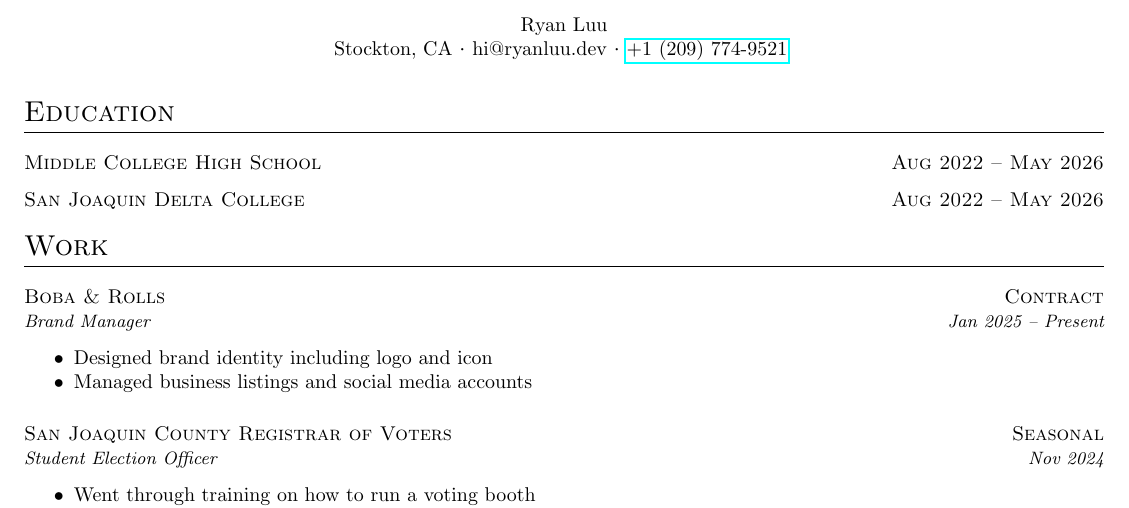
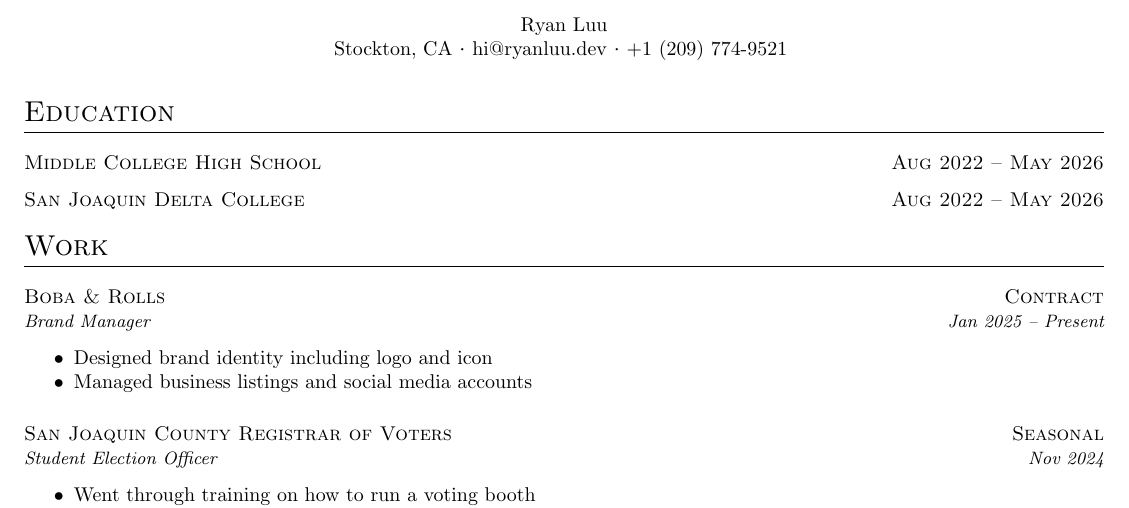
Before and after one commit to RyanLua/Resume, a LaTeX CV (cv.tex): part of the page, cut so that both start at the same text. Compiled offline with pdfLaTeX.

Commit message:
Fix link border

```diff
--- a/cv.tex
+++ b/cv.tex
@@ -3,7 +3,7 @@
 \usepackage[english]{babel} % Language setting
 \usepackage[letterpaper, margin=0.5in]{geometry} % Margins and page size
 \usepackage{enumitem} % List customization
-\usepackage{hyperref} % Phone number hyperlink
+\usepackage[hidelinks]{hyperref} % Phone number hyperlink
 
 \setlist{nosep} % Compact lists
 
```
